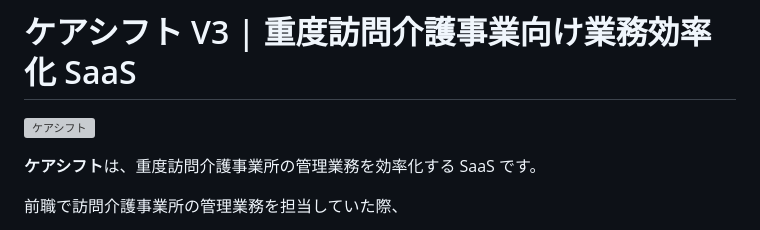
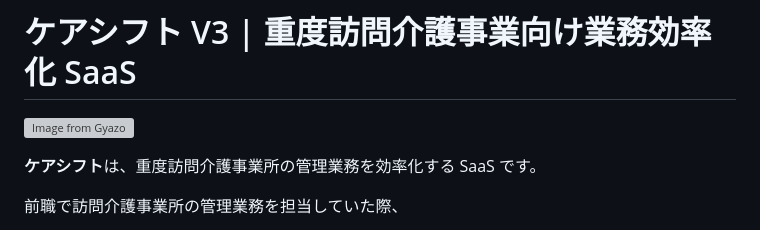
Before and after one commit to Ryu2013/care-shift-v3, a Markdown page: README.md, the part around the change. GitHub-like rendering; grey boxes are pictures that could not be loaded.

```diff
--- a/README.md
+++ b/README.md
@@ -1,6 +1,6 @@
 # ケアシフト V3 | 重度訪問介護事業向け業務効率化 SaaS
 
-[![ケアシフト](https://i.gyazo.com/d29524a6cd8609463222520a117a0ab3.png)](https://gyazo.com/d29524a6cd8609463222520a117a0ab3)
+[![Image from Gyazo](https://i.gyazo.com/d29524a6cd8609463222520a117a0ab3.png)](https://gyazo.com/d29524a6cd8609463222520a117a0ab3)
 
 **ケアシフト**は、重度訪問介護事業所の管理業務を効率化する SaaS です。
 
```
